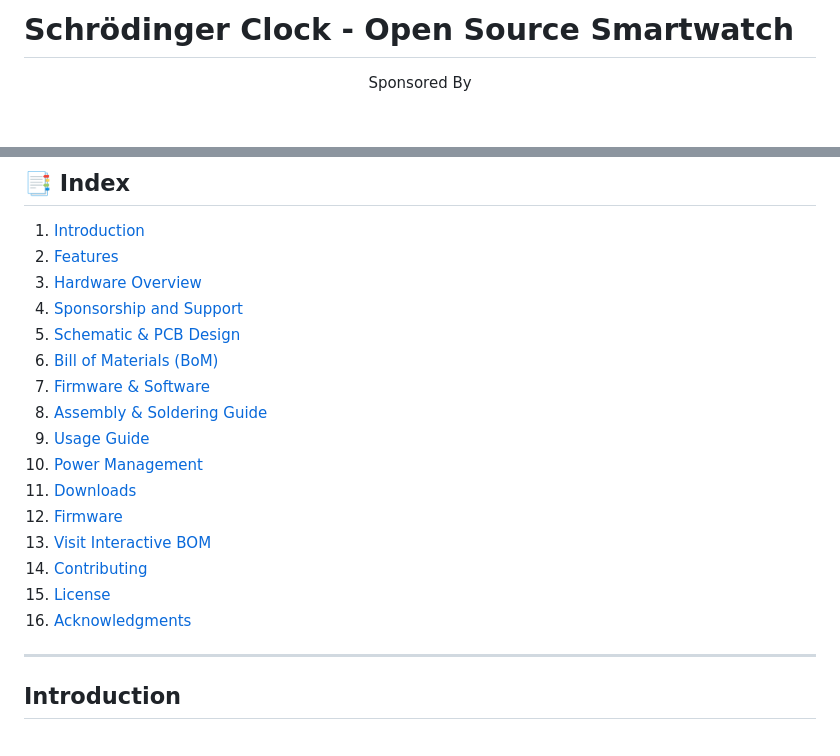
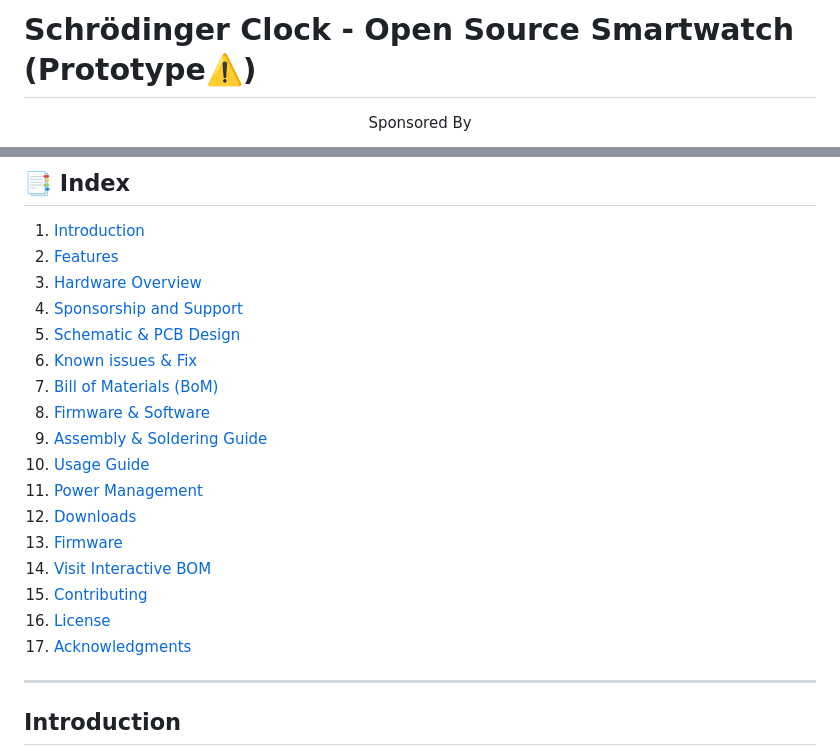
Before and after one commit to nithinmathewjoji/Schrodinger-Clock-PCB-Watch-, a Markdown page: README.md, 2 parts joined by grey strips. GitHub-like rendering; blank space fills up the shorter version.

```diff
--- a/README.md
+++ b/README.md
@@ -1,4 +1,4 @@
-# Schrödinger Clock - Open Source Smartwatch
+# Schrödinger Clock - Open Source Smartwatch (Prototype⚠️)
 
 <p align="center">Sponsored By </p>
 <p align="center">
@@ -20,17 +20,18 @@
 3. [Hardware Overview](#hardware-overview)
 4. [Sponsorship and Support](#Sponsorship-and-Support)
 5. [Schematic & PCB Design](#schematic--pcb-design)
-6. [Bill of Materials (BoM)](#bill-of-materials-bom)
-7. [Firmware & Software](#firmware--software)
-8. [Assembly & Soldering Guide](#assembly--soldering-guide)
-9. [Usage Guide](#usage-guide)
-10. [Power Management](#power-management)
-11. [Downloads](#downloads)
-12. [Firmware](#firmware)
-13. [Visit Interactive BOM](https://nithinmathewjoji.github.io/Schrodinger-Clock-PCB-Watch-/)
-14. [Contributing](#contributing)
-15. [License](#license)
-16. [Acknowledgments](#acknowledgments)
+6. [Known issues & Fix](#Known-issues-&-Fix)
+7. [Bill of Materials (BoM)](#bill-of-materials-bom)
+8. [Firmware & Software](#firmware--software)
+9. [Assembly & Soldering Guide](#assembly--soldering-guide)
+10. [Usage Guide](#usage-guide)
+11. [Power Management](#power-management)
+12. [Downloads](#downloads)
+13. [Firmware](#firmware)
+14. [Visit Interactive BOM](https://nithinmathewjoji.github.io/Schrodinger-Clock-PCB-Watch-/)
+15. [Contributing](#contributing)
+16. [License](#license)
+17. [Acknowledgments](#acknowledgments)
 
 ---
 
```
Also changed, not shown: other parts of README.md (+48 -0 lines).
